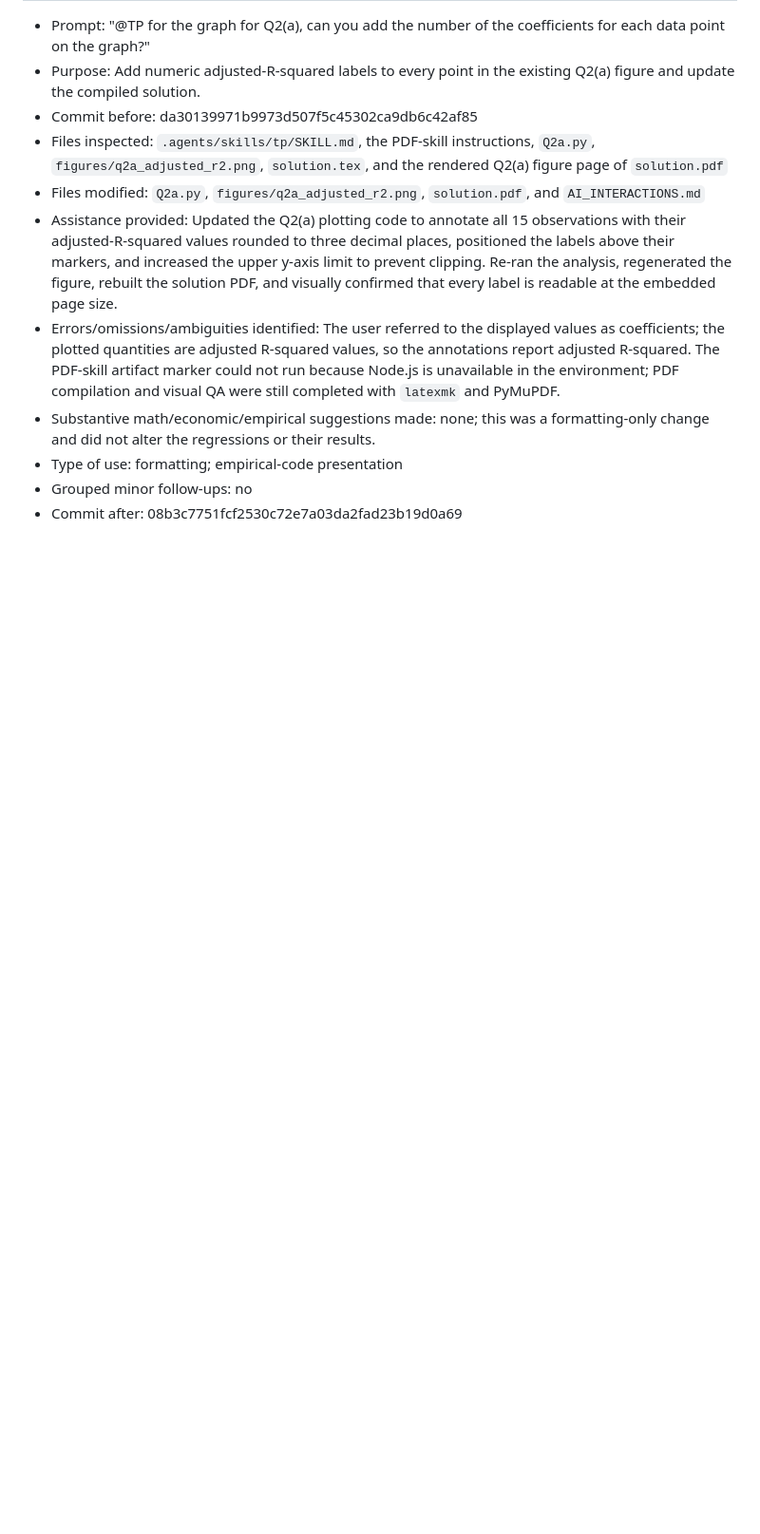
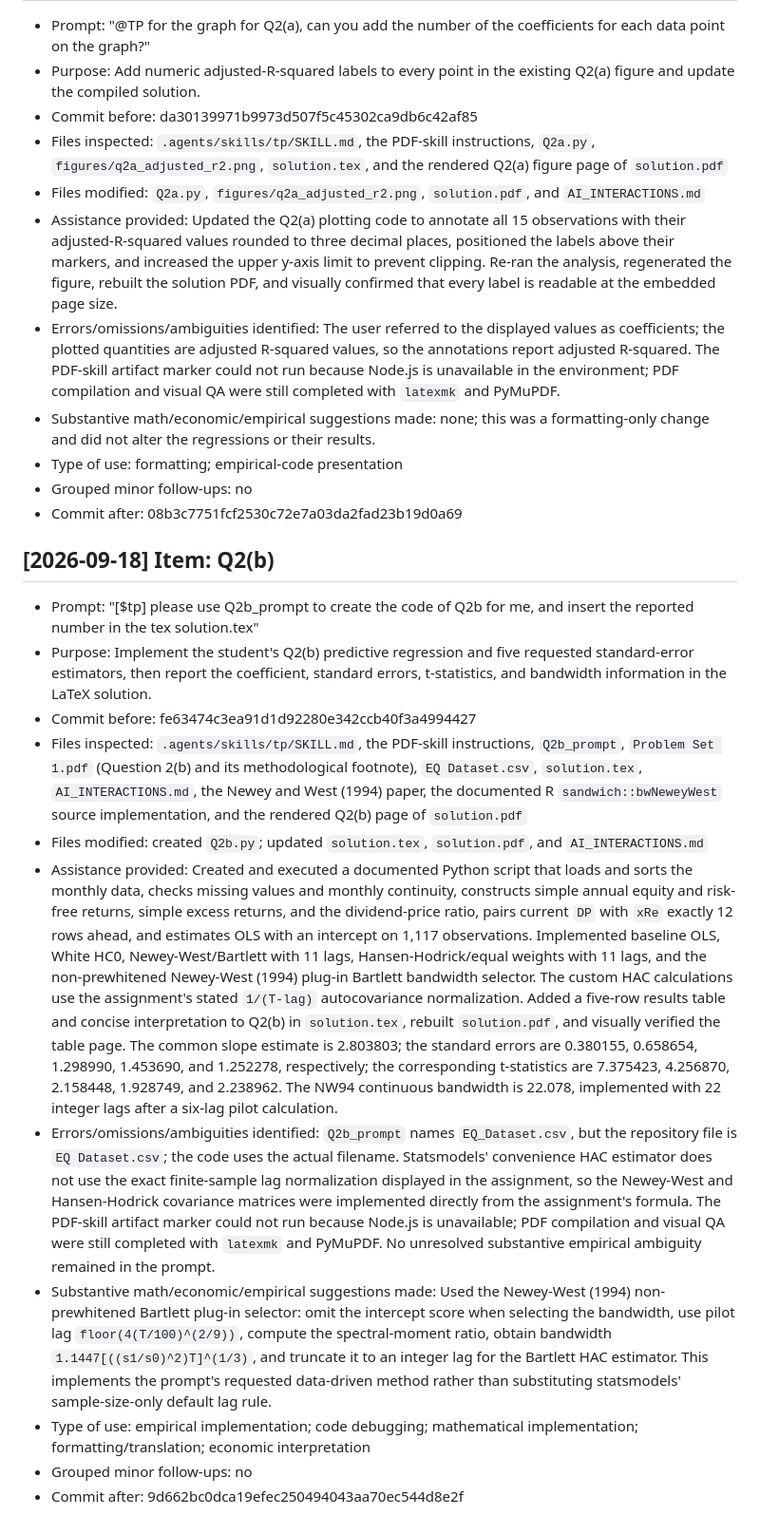
Before and after one commit to lesley2023/AssetPricing8200_Pset1, a Markdown page: AI_INTERACTIONS.md, the part around the change. Shown at 95% size. GitHub-like rendering; blank space fills up the shorter version.

Commit message:
TP: log Q2b assistance

```diff
--- a/AI_INTERACTIONS.md
+++ b/AI_INTERACTIONS.md
@@ -191,3 +191,17 @@ Each entry follows this template:
 - Type of use: formatting; empirical-code presentation
 - Grouped minor follow-ups: no
 - Commit after: 08b3c7751fcf2530c72e7a03da2fad23b19d0a69
+
+## [2026-09-18] Item: Q2(b)
+
+- Prompt: "[$tp] please use Q2b_prompt to create the code of Q2b for me, and insert the reported number in the tex solution.tex"
+- Purpose: Implement the student's Q2(b) predictive regression and five requested standard-error estimators, then report the coefficient, standard errors, t-statistics, and bandwidth information in the LaTeX solution.
+- Commit before: fe63474c3ea91d1d92280e342ccb40f3a4994427
+- Files inspected: `.agents/skills/tp/SKILL.md`, the PDF-skill instructions, `Q2b_prompt`, `Problem Set 1.pdf` (Question 2(b) and its methodological footnote), `EQ Dataset.csv`, `solution.tex`, `AI_INTERACTIONS.md`, the Newey and West (1994) paper, the documented R `sandwich::bwNeweyWest` source implementation, and the rendered Q2(b) page of `solution.pdf`
+- Files modified: created `Q2b.py`; updated `solution.tex`, `solution.pdf`, and `AI_INTERACTIONS.md`
+- Assistance provided: Created and executed a documented Python script that loads and sorts the monthly data, checks missing values and monthly continuity, constructs simple annual equity and risk-free returns, simple excess returns, and the dividend-price ratio, pairs current `DP` with `xRe` exactly 12 rows ahead, and estimates OLS with an intercept on 1,117 observations. Implemented baseline OLS, White HC0, Newey-West/Bartlett with 11 lags, Hansen-Hodrick/equal weights with 11 lags, and the non-prewhitened Newey-West (1994) plug-in Bartlett bandwidth selector. The custom HAC calculations use the assignment's stated `1/(T-lag)` autocovariance normalization. Added a five-row results table and concise interpretation to Q2(b) in `solution.tex`, rebuilt `solution.pdf`, and visually verified the table page. The common slope estimate is 2.803803; the standard errors are 0.380155, 0.658654, 1.298990, 1.453690, and 1.252278, respectively; the corresponding t-statistics are 7.375423, 4.256870, 2.158448, 1.928749, and 2.238962. The NW94 continuous bandwidth is 22.078, implemented with 22 integer lags after a six-lag pilot calculation.
+- Errors/omissions/ambiguities identified: `Q2b_prompt` names `EQ_Dataset.csv`, but the repository file is `EQ Dataset.csv`; the code uses the actual filename. Statsmodels' convenience HAC estimator does not use the exact finite-sample lag normalization displayed in the assignment, so the Newey-West and Hansen-Hodrick covariance matrices were implemented directly from the assignment's formula. The PDF-skill artifact marker could not run because Node.js is unavailable; PDF compilation and visual QA were still completed with `latexmk` and PyMuPDF. No unresolved substantive empirical ambiguity remained in the prompt.
+- Substantive math/economic/empirical suggestions made: Used the Newey-West (1994) non-prewhitened Bartlett plug-in selector: omit the intercept score when selecting the bandwidth, use pilot lag `floor(4(T/100)^(2/9))`, compute the spectral-moment ratio, obtain bandwidth `1.1447[((s1/s0)^2)T]^(1/3)`, and truncate it to an integer lag for the Bartlett HAC estimator. This implements the prompt's requested data-driven method rather than substituting statsmodels' sample-size-only default lag rule.
+- Type of use: empirical implementation; code debugging; mathematical implementation; formatting/translation; economic interpretation
+- Grouped minor follow-ups: no
+- Commit after: 9d662bc0dca19efec250494043aa70ec544d8e2f
```
